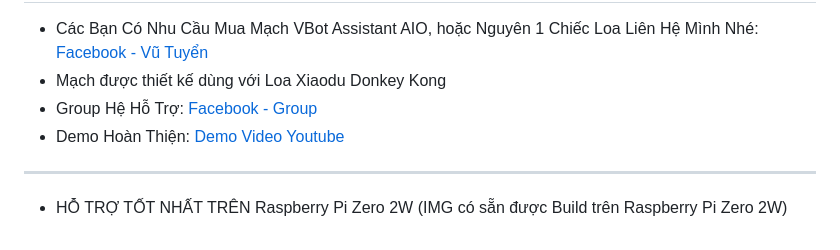
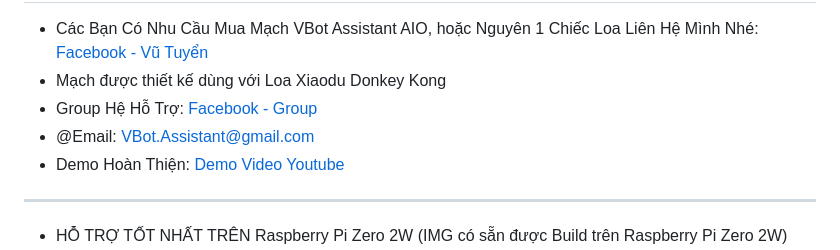
Before and after one commit to marion001/VBot_Offline, a Markdown page: README.md, the part around the change. Rendered like a GitHub page.

Commit message:
19/11/2025

```diff
--- a/README.md
+++ b/README.md
@@ -3,6 +3,7 @@ VBot Assistant, VBot là loa thông minh tiếng Việt, hỗ trợ điều khi
 - Các Bạn Có Nhu Cầu Mua Mạch VBot Assistant AIO, hoặc Nguyên 1 Chiếc Loa Liên Hệ Mình Nhé: [Facebook - Vũ Tuyển](https://www.facebook.com/TWFyaW9uMDAx)
 - Mạch được thiết kế dùng với Loa Xiaodu Donkey Kong
 - Group Hệ Hỗ Trợ: [Facebook - Group](https://www.facebook.com/groups/1148385343358824)
+- @Email: VBot.Assistant@gmail.com
 - Demo Hoàn Thiện: [Demo Video Youtube](https://youtu.be/D84jqz-Trss?si=fv9vIWn-RtkAjByl)
 ------------------------------------------------
 - HỖ TRỢ TỐT NHẤT TRÊN Raspberry Pi Zero 2W (IMG có sẵn được Build trên Raspberry Pi Zero 2W)
```
